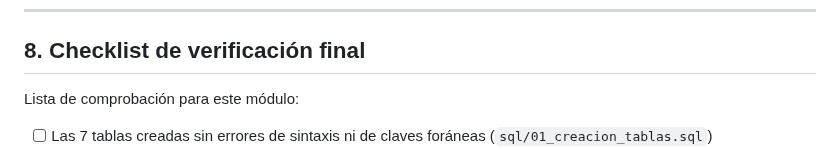
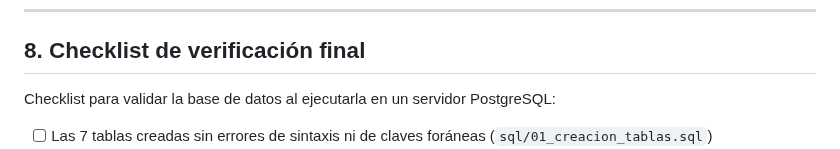
Before and after one commit to GabTS75/vectorsec-project, a Markdown page: modulo4-base-datos/README.md, the part around the change. Rendered like a GitHub page.

Commit message:
checklist update

```diff
--- a/modulo4-base-datos/README.md
+++ b/modulo4-base-datos/README.md
@@ -247,7 +247,7 @@ El parámetro `--clean` elimina los objetos existentes antes de recrearlos, evit
 
 ## 8. Checklist de verificación final
 
-Lista de comprobación para este módulo:
+Checklist para validar la base de datos al ejecutarla en un servidor PostgreSQL:
 
 - [ ] Las 7 tablas creadas sin errores de sintaxis ni de claves foráneas (`sql/01_creacion_tablas.sql`)
 - [ ] Datos de ejemplo insertados, respetando el orden de dependencias (tablas sin FK primero)
```
